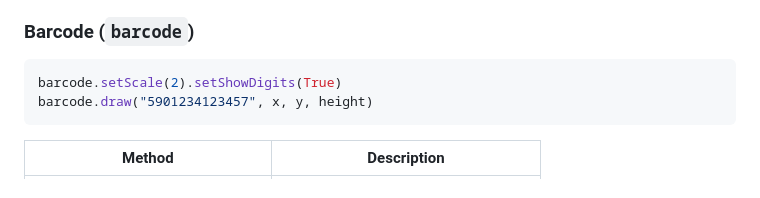
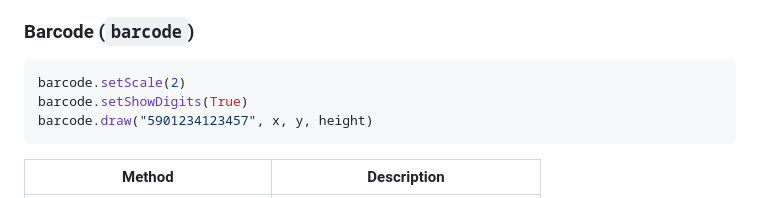
Before and after one commit to danielrjk/preview_eink_display, a Markdown page: README.md, the part around the change. GitHub-like rendering.

````diff
--- a/README.md
+++ b/README.md
@@ -66,7 +66,8 @@ Font names follow the u8g2 convention, e.g. `u8g2_font_ncenB14_tr`, `u8g2_font_6
 ### Barcode (`barcode`)
 
 ```python
-barcode.setScale(2).setShowDigits(True)
+barcode.setScale(2)
+barcode.setShowDigits(True)
 barcode.draw("5901234123457", x, y, height)
 ```
 
````
